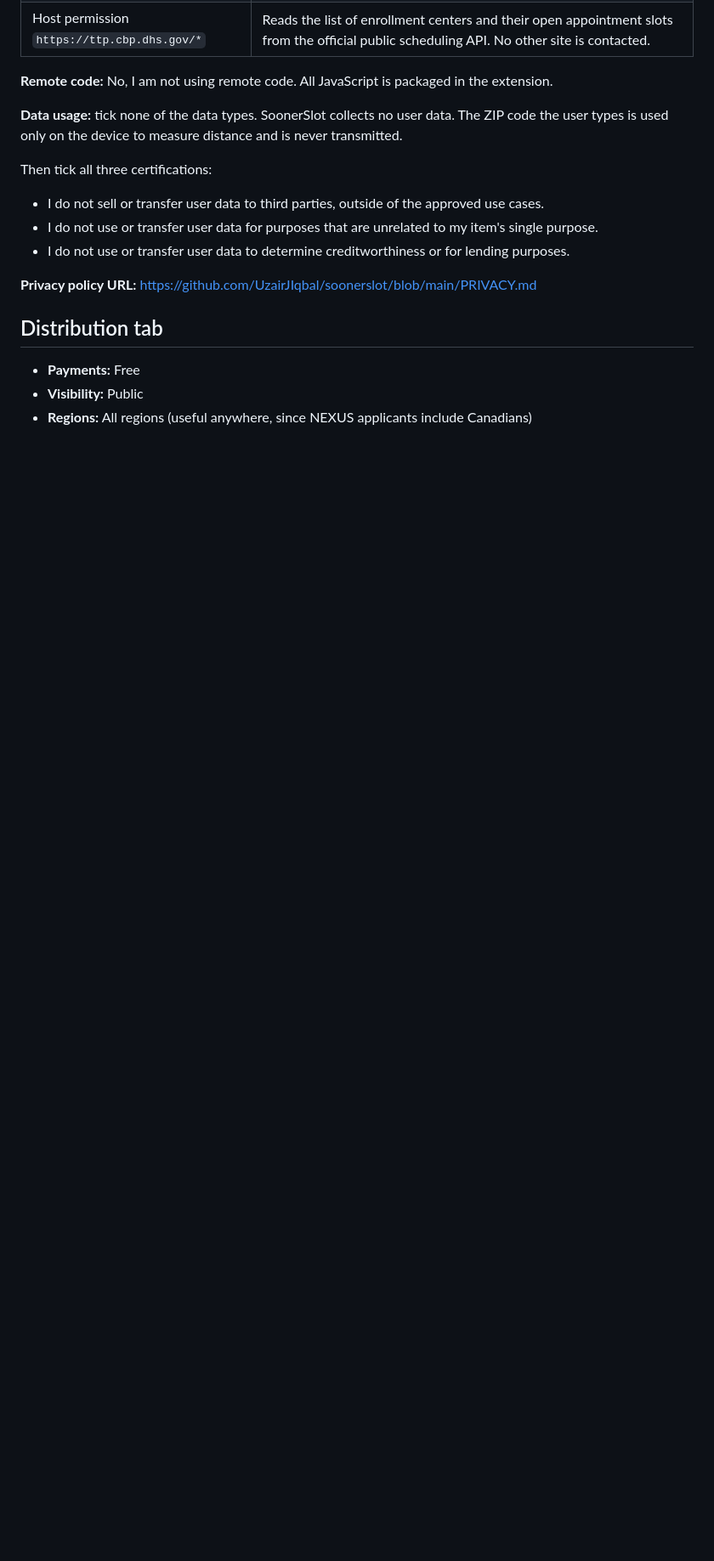
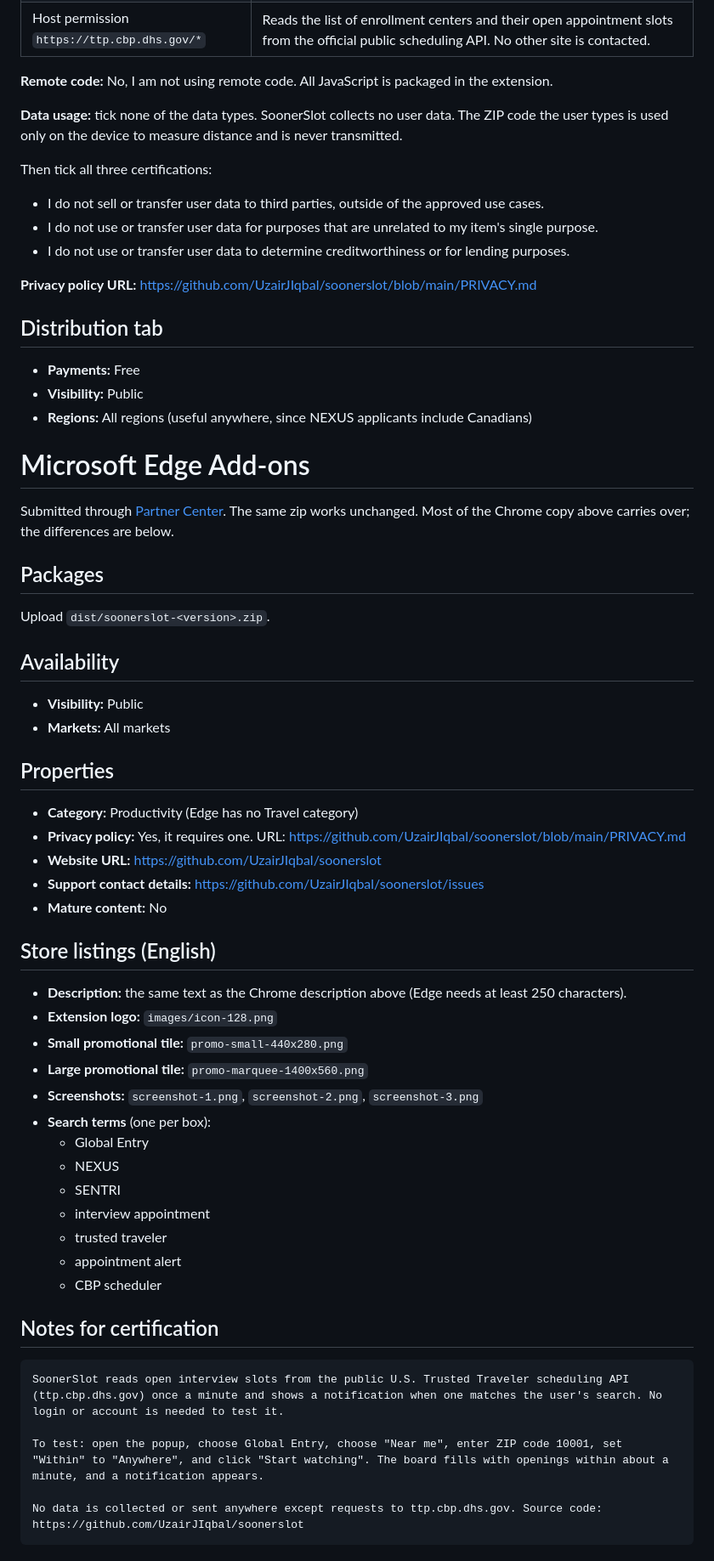
Before and after one commit to UzairJIqbal/soonerslot, a Markdown page: docs/store/LISTING.md, the part around the change. Shown at 85% size. Rendered like a GitHub page; blank space fills up the shorter version.

Commit message:
Add Microsoft Edge Add-ons listing details
Co-Authored-By: Claude Opus 5.5 <noreply@anthropic.com>

````diff
--- a/docs/store/LISTING.md
+++ b/docs/store/LISTING.md
@@ -95,3 +95,50 @@ Then tick all three certifications:
 - **Payments:** Free
 - **Visibility:** Public
 - **Regions:** All regions (useful anywhere, since NEXUS applicants include Canadians)
+
+# Microsoft Edge Add-ons
+
+Submitted through [Partner Center](https://partner.microsoft.com/dashboard/microsoftedge/overview). The same zip works unchanged. Most of the Chrome copy above carries over; the differences are below.
+
+## Packages
+
+Upload `dist/soonerslot-<version>.zip`.
+
+## Availability
+
+- **Visibility:** Public
+- **Markets:** All markets
+
+## Properties
+
+- **Category:** Productivity (Edge has no Travel category)
+- **Privacy policy:** Yes, it requires one. URL: https://github.com/UzairJIqbal/soonerslot/blob/main/PRIVACY.md
+- **Website URL:** https://github.com/UzairJIqbal/soonerslot
+- **Support contact details:** https://github.com/UzairJIqbal/soonerslot/issues
+- **Mature content:** No
+
+## Store listings (English)
+
+- **Description:** the same text as the Chrome description above (Edge needs at least 250 characters).
+- **Extension logo:** `images/icon-128.png`
+- **Small promotional tile:** `promo-small-440x280.png`
+- **Large promotional tile:** `promo-marquee-1400x560.png`
+- **Screenshots:** `screenshot-1.png`, `screenshot-2.png`, `screenshot-3.png`
+- **Search terms** (one per box):
+  - Global Entry
+  - NEXUS
+  - SENTRI
+  - interview appointment
+  - trusted traveler
+  - appointment alert
+  - CBP scheduler
+
+## Notes for certification
+
+```text
+SoonerSlot reads open interview slots from the public U.S. Trusted Traveler scheduling API (ttp.cbp.dhs.gov) once a minute and shows a notification when one matches the user's search. No login or account is needed to test it.
+
+To test: open the popup, choose Global Entry, choose "Near me", enter ZIP code 10001, set "Within" to "Anywhere", and click "Start watching". The board fills with openings within about a minute, and a notification appears.
+
+No data is collected or sent anywhere except requests to ttp.cbp.dhs.gov. Source code: https://github.com/UzairJIqbal/soonerslot
+```
````
